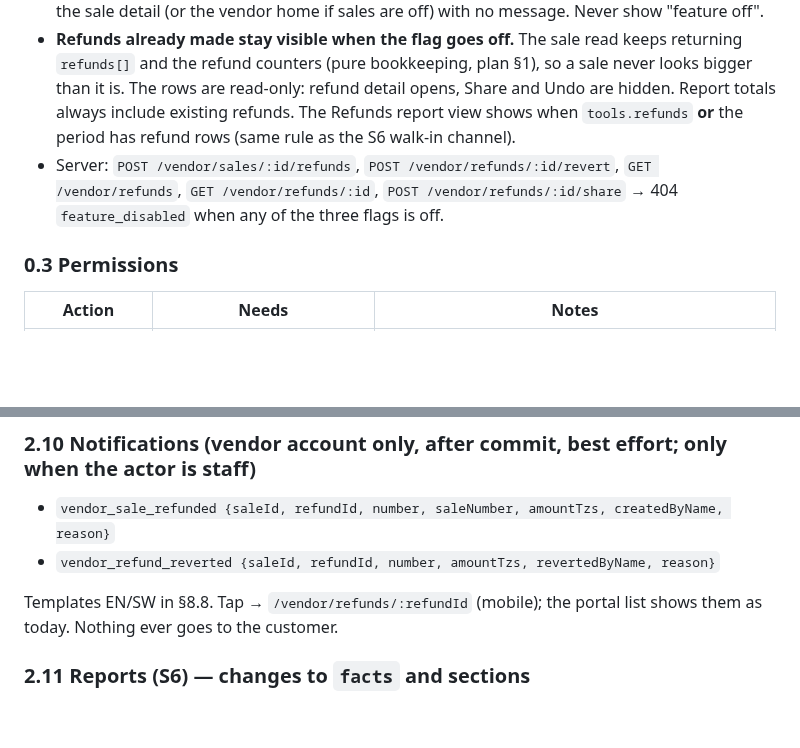
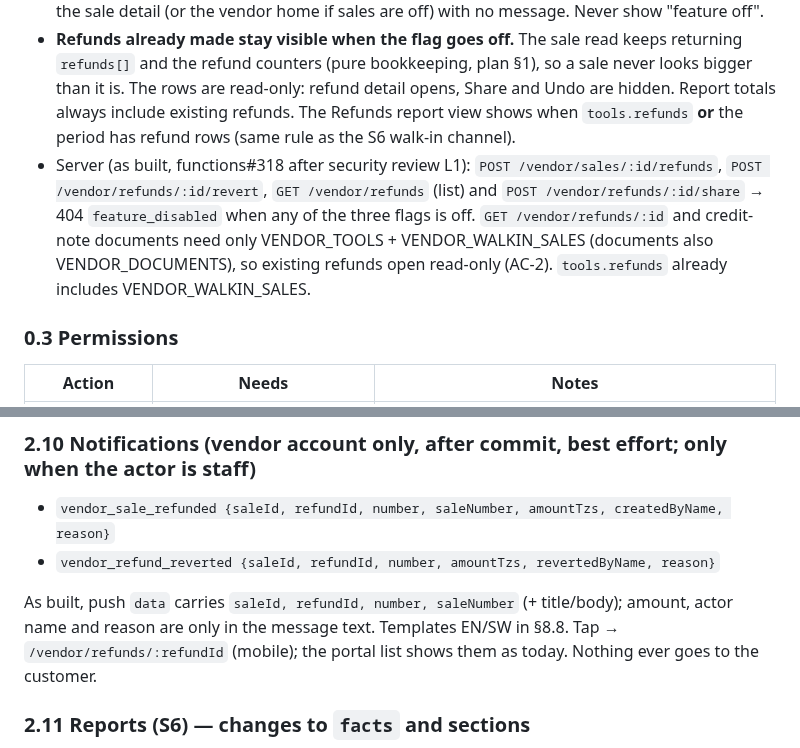
Before and after one commit to fahamutech/fitflex, a Markdown page: docs/design/vendor-refunds-s7.md, 2 parts joined by grey strips. Rendered like a GitHub page; blank space fills up the shorter version.

Commit message:
docs: S7 spec matches the built gating and push data
Co-Authored-By: Claude Opus 5.5 <noreply@anthropic.com>

```diff
--- a/docs/design/vendor-refunds-s7.md
+++ b/docs/design/vendor-refunds-s7.md
@@ -52,7 +52,7 @@ Out of scope: marketplace orders (D-6); amount-only refunds with no item (Q-2);
 - `refundsOn` = `tools.walkInSales === true && tools.refunds === true` (the server computes `refunds` from VENDOR_TOOLS + VENDOR_REFUNDS; the client also requires `walkInSales`, because refunds live on walk-in sales).
 - Off, missing or options failed: no Refund button, no undo, no refund routes. Deep links go to the sale detail (or the vendor home if sales are off) with no message. Never show "feature off".
 - **Refunds already made stay visible when the flag goes off.** The sale read keeps returning `refunds[]` and the refund counters (pure bookkeeping, plan §1), so a sale never looks bigger than it is. The rows are read-only: refund detail opens, Share and Undo are hidden. Report totals always include existing refunds. The Refunds report view shows when `tools.refunds` **or** the period has refund rows (same rule as the S6 walk-in channel).
-- Server: `POST /vendor/sales/:id/refunds`, `POST /vendor/refunds/:id/revert`, `GET /vendor/refunds`, `GET /vendor/refunds/:id`, `POST /vendor/refunds/:id/share` → 404 `feature_disabled` when any of the three flags is off.
+- Server (as built, functions#318 after security review L1): `POST /vendor/sales/:id/refunds`, `POST /vendor/refunds/:id/revert`, `GET /vendor/refunds` (list) and `POST /vendor/refunds/:id/share` → 404 `feature_disabled` when any of the three flags is off. `GET /vendor/refunds/:id` and credit-note documents need only VENDOR_TOOLS + VENDOR_WALKIN_SALES (documents also VENDOR_DOCUMENTS), so existing refunds open read-only (AC-2). `tools.refunds` already includes VENDOR_WALKIN_SALES.
 
 ### 0.3 Permissions
 
@@ -301,7 +301,7 @@ Lock order everywhere: **customer → sale → products** (products in the fixed
 - `vendor_sale_refunded {saleId, refundId, number, saleNumber, amountTzs, createdByName, reason}`
 - `vendor_refund_reverted {saleId, refundId, number, amountTzs, revertedByName, reason}`
 
-Templates EN/SW in §8.8. Tap → `/vendor/refunds/:refundId` (mobile); the portal list shows them as today. Nothing ever goes to the customer.
+As built, push `data` carries `saleId, refundId, number, saleNumber` (+ title/body); amount, actor name and reason are only in the message text. Templates EN/SW in §8.8. Tap → `/vendor/refunds/:refundId` (mobile); the portal list shows them as today. Nothing ever goes to the customer.
 
 ### 2.11 Reports (S6) — changes to `facts` and sections
 - **`facts` gains walk-in refund rows** from `VendorSaleRefundLine` × refund × sale line, for refunds whose `createdAt` falls in the period:
```
